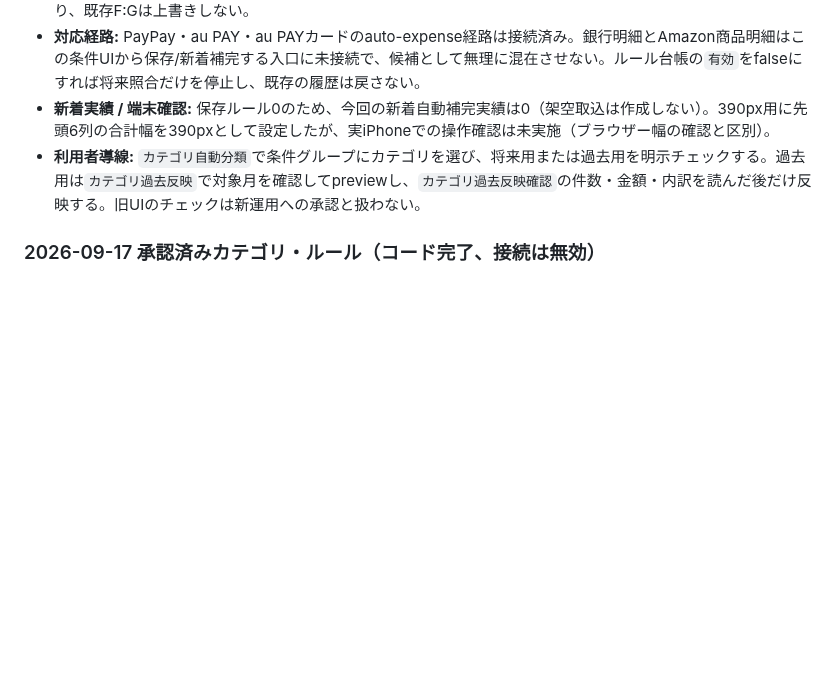
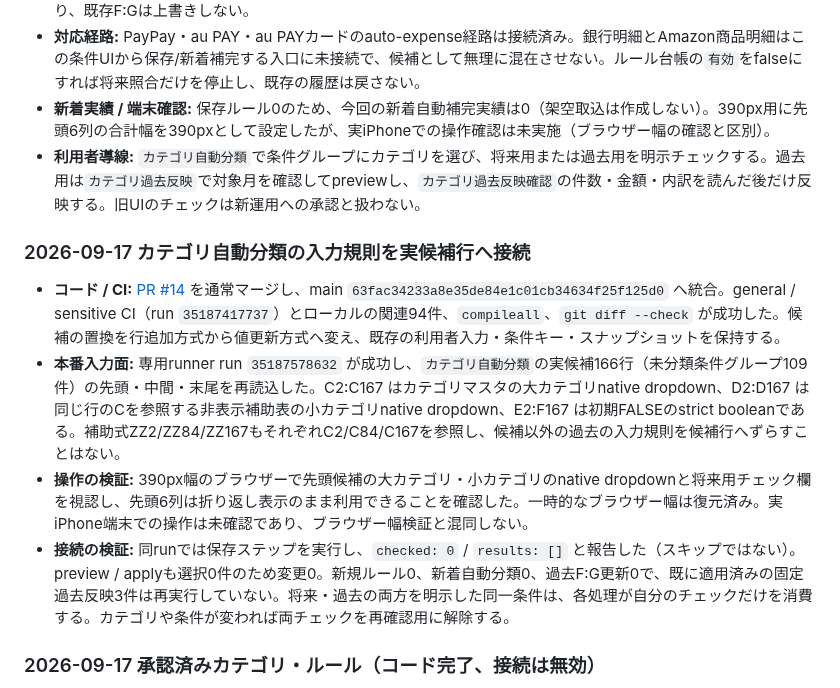
Before and after one commit to tmoriuchi1401-source/kakeibo-ai, a Markdown page: PROJECT_STATUS.md, the part around the change. GitHub-like rendering; blank space fills up the shorter version.

Commit message:
docs: record category rule UI validation

```diff
--- a/PROJECT_STATUS.md
+++ b/PROJECT_STATUS.md
@@ -1059,6 +1059,13 @@ Evidence:
 - **新着実績 / 端末確認:** 保存ルール0のため、今回の新着自動補完実績は0（架空取込は作成しない）。390px用に先頭6列の合計幅を390pxとして設定したが、実iPhoneでの操作確認は未実施（ブラウザー幅の確認と区別）。
 - **利用者導線:** `カテゴリ自動分類`で条件グループにカテゴリを選び、将来用または過去用を明示チェックする。過去用は`カテゴリ過去反映`で対象月を確認してpreviewし、`カテゴリ過去反映確認`の件数・金額・内訳を読んだ後だけ反映する。旧UIのチェックは新運用への承認と扱わない。
 
+### 2026-09-17 カテゴリ自動分類の入力規則を実候補行へ接続
+
+- **コード / CI:** [PR #14](https://github.com/tmoriuchi1401-source/kakeibo-ai/pull/14) を通常マージし、main `63fac34233a8e35de84e1c01cb34634f25f125d0` へ統合。general / sensitive CI（run `35187417737`）とローカルの関連94件、`compileall`、`git diff --check` が成功した。候補の置換を行追加方式から値更新方式へ変え、既存の利用者入力・条件キー・スナップショットを保持する。
+- **本番入力面:** 専用runner run `35187578632` が成功し、`カテゴリ自動分類`の実候補166行（未分類条件グループ109件）の先頭・中間・末尾を再読込した。C2:C167 はカテゴリマスタの大カテゴリnative dropdown、D2:D167 は同じ行のCを参照する非表示補助表の小カテゴリnative dropdown、E2:F167 は初期FALSEのstrict booleanである。補助式ZZ2/ZZ84/ZZ167もそれぞれC2/C84/C167を参照し、候補以外の過去の入力規則を候補行へずらすことはない。
+- **操作の検証:** 390px幅のブラウザーで先頭候補の大カテゴリ・小カテゴリのnative dropdownと将来用チェック欄を視認し、先頭6列は折り返し表示のまま利用できることを確認した。一時的なブラウザー幅は復元済み。実iPhone端末での操作は未確認であり、ブラウザー幅検証と混同しない。
+- **接続の検証:** 同runでは保存ステップを実行し、`checked: 0` / `results: []` と報告した（スキップではない）。preview / applyも選択0件のため変更0。新規ルール0、新着自動分類0、過去F:G更新0で、既に適用済みの固定過去反映3件は再実行していない。将来・過去の両方を明示した同一条件は、各処理が自分のチェックだけを消費する。カテゴリや条件が変われば両チェックを再確認用に解除する。
+
 ### 2026-09-17 承認済みカテゴリ・ルール（コード完了、接続は無効）
 
 - 手入力済みの支出明細F/Gを起点に、元の支出ID・取込IDを再読込してからだけ、`カテゴリ自動分類ルール`の一意な完全一致ルールを登録する実装を追加した。表示済み分類と再読込F/Gが異なる、カテゴリマスタにない、元取込がない、重複・競合する場合は保存しない。
```
